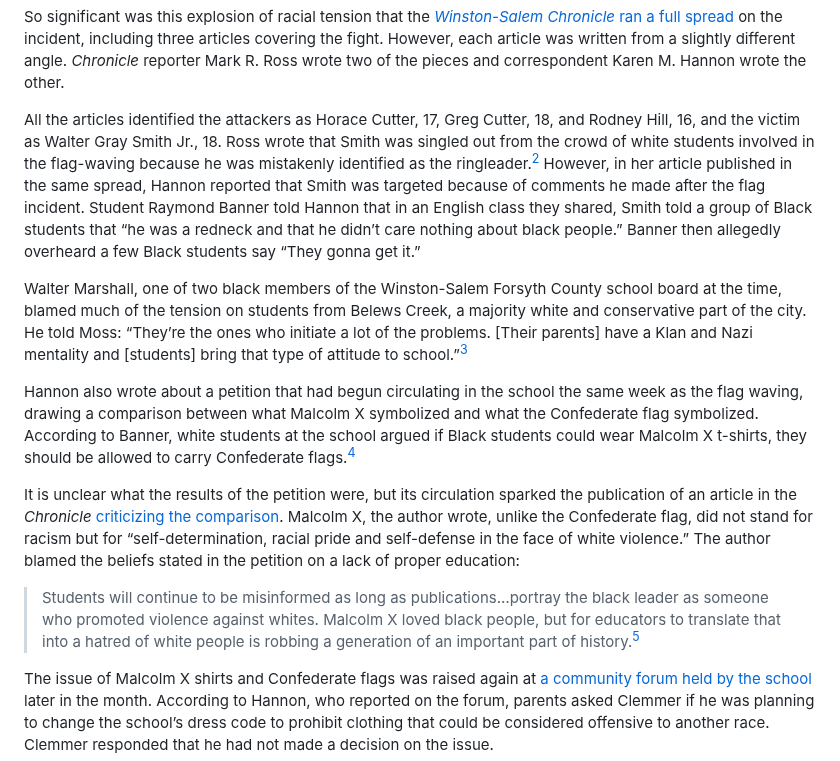
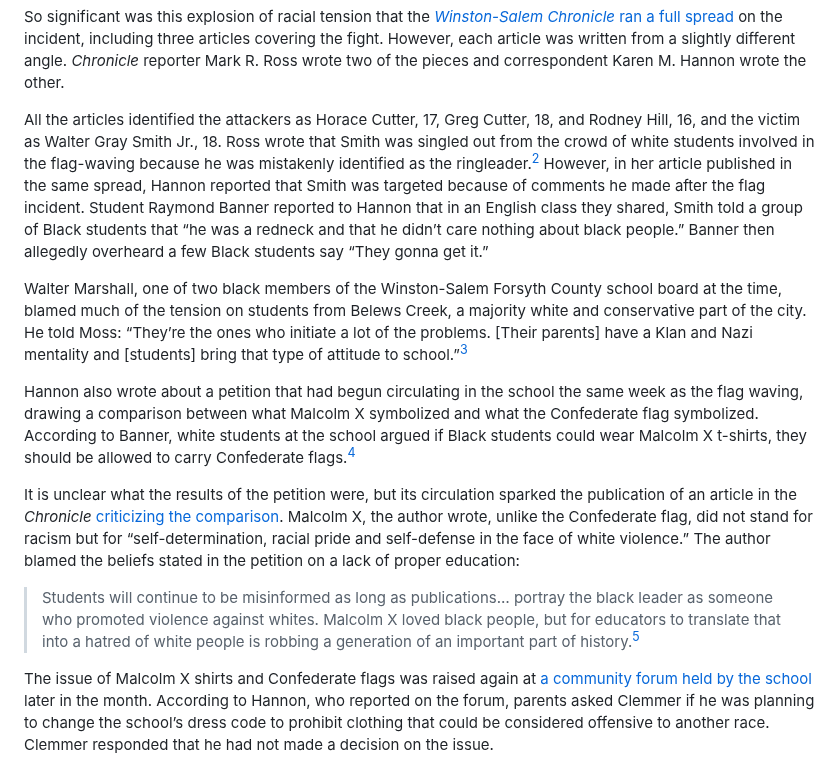
Before and after one commit to upenndigitalscholarship/monuments-research-group, a Markdown page: essay/comparing-malcolm-x-and-confederate-battle-flags-carver-high-school-controversy.md, the part around one of its changes. GitHub-like rendering.

Commit message:
Update Essay “comparing-malcolm-x-and-confederate-battle-flags-carver-high-school-controversy”

```diff
--- a/essay/comparing-malcolm-x-and-confederate-battle-flags-carver-high-school-controversy.md
+++ b/essay/comparing-malcolm-x-and-confederate-battle-flags-carver-high-school-controversy.md
@@ -11,7 +11,7 @@ On March 5, 1993, a group of white students skipped a school assembly on Black h
 
 So significant was this explosion of racial tension that the *[Winston-Salem Chronicle](https://www.digitalnc.org/newspapers/winston-salem-chronicle-winston-salem-n-c/)* [ran a full spread](https://newspapers.digitalnc.org/lccn/sn85042324/1993-03-18/ed-1/seq-1/#words=Carver+Confederate+Fight+fight+flag+waving+flag-waving+Flag-waving+Sparks) on the incident, including three articles covering the fight. However, each article was written from a slightly different angle. *Chronicle* reporter Mark R. Ross wrote two of the pieces and correspondent Karen M. Hannon wrote the other.
 
-All the articles identified the attackers as Horace Cutter, 17, Greg Cutter, 18, and Rodney Hill, 16, and the victim as Walter Gray Smith Jr., 18. Ross wrote that Smith was singled out from the crowd of white students involved in the flag-waving because he was mistakenly identified as the ringleader.[^2] However, in her article published in the same spread, Hannon reported that Smith was targeted because of comments he made after the flag incident. Student Raymond Banner told Hannon that in an English class they shared, Smith told a group of Black students that “he was a redneck and that he didn’t care nothing about black people.” Banner then allegedly overheard a few Black students say “They gonna get it.”
+All the articles identified the attackers as Horace Cutter, 17, Greg Cutter, 18, and Rodney Hill, 16, and the victim as Walter Gray Smith Jr., 18. Ross wrote that Smith was singled out from the crowd of white students involved in the flag-waving because he was mistakenly identified as the ringleader.[^2] However, in her article published in the same spread, Hannon reported that Smith was targeted because of comments he made after the flag incident. Student Raymond Banner reported to Hannon that in an English class they shared, Smith told a group of Black students that “he was a redneck and that he didn’t care nothing about black people.” Banner then allegedly overheard a few Black students say “They gonna get it.”
 
 Walter Marshall, one of two black members of the Winston-Salem Forsyth County school board at the time, blamed much of the tension on students from Belews Creek, a majority white and conservative part of the city. He told Moss: “They’re the ones who initiate a lot of the problems. \[Their parents] have a Klan and Nazi mentality and \[students] bring that type of attitude to school.”[^3]
 
@@ -19,7 +19,7 @@ Hannon also wrote about a petition that had begun circulating in the school the
 
 It is unclear what the results of the petition were, but its circulation sparked the publication of an article in the *Chronicle* [criticizing the comparison](https://newspapers.digitalnc.org/lccn/sn85042324/1993-03-18/ed-1/seq-12/#words=inform+information+informed+Informing+informing+misinformed+Misinformed). Malcolm X, the author wrote, unlike the Confederate flag, did not stand for racism but for “self-determination, racial pride and self-defense in the face of white violence.” The author blamed the beliefs stated in the petition on a lack of proper education:
 
-> Students will continue to be misinformed as long as publications…portray the black leader as someone who promoted violence against whites. Malcolm X loved black people, but for educators to translate that into a hatred of white people is robbing a generation of an important part of history.[^5]
+> Students will continue to be misinformed as long as publications… portray the black leader as someone who promoted violence against whites. Malcolm X loved black people, but for educators to translate that into a hatred of white people is robbing a generation of an important part of history.[^5]
 
 The issue of Malcolm X shirts and Confederate flags was raised again at [a community forum held by the school](https://newspapers.digitalnc.org/lccn/sn85042324/1993-03-25/ed-1/seq-1/#words=Carver+Forum+forum+Look+look+parent+parental+Parents+parents+racial+Racial+Remedy) later in the month. According to Hannon, who reported on the forum, parents asked Clemmer if he was planning to change the school’s dress code to prohibit clothing that could be considered offensive to another race. Clemmer responded that he had not made a decision on the issue.
 
```
Also changed, not shown: other parts of essay/comparing-malcolm-x-and-confederate-battle-flags-carver-high-school-controversy.md (+1 -1 lines).
